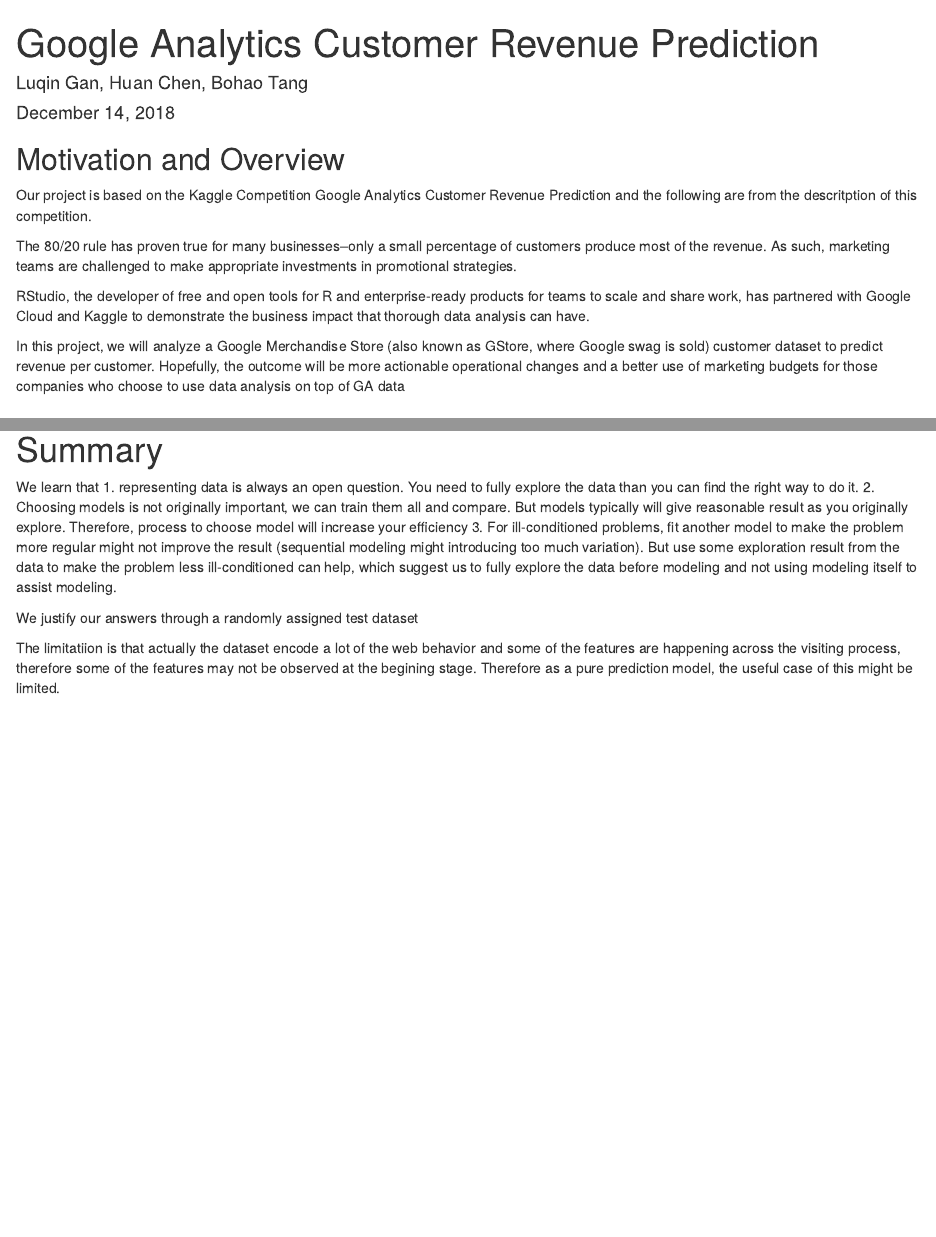
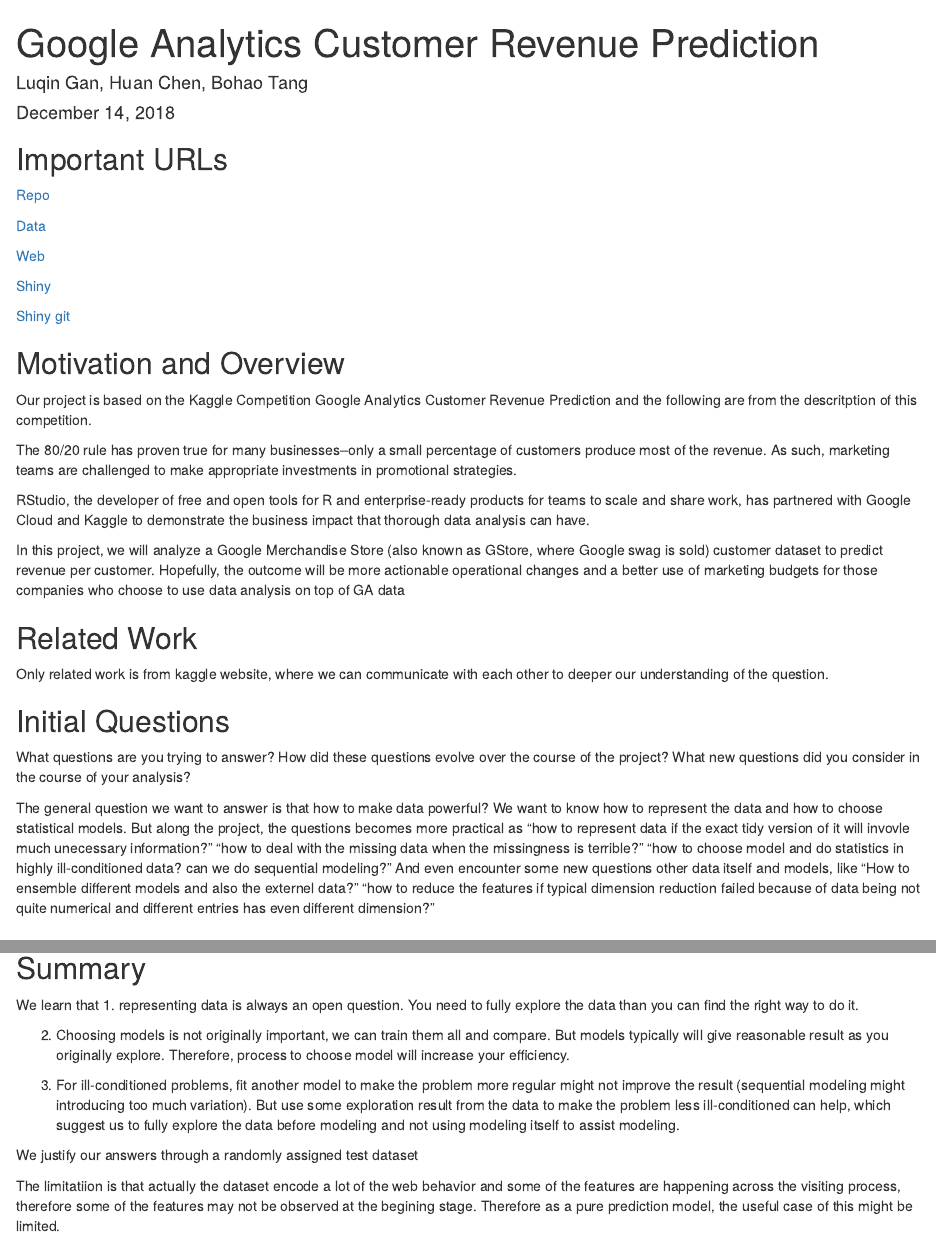
Before and after one commit to CHuanSite/Google-Revenue, an R Markdown document (finalProject.Rmd): the page in a window 1100 px wide, from its top, and a second part further down, joined at a grey line. Rendered offline with R 4.5, knitr and Pandoc, with nearby package versions; some code elsewhere in the file could not run offline.

Commit message:
Finish the Rmd and html file

```diff
--- a/finalProject.Rmd
+++ b/finalProject.Rmd
@@ -4,6 +4,18 @@
 date: "December 14, 2018"
 output: html_document
 ---
+
+## Important URLs
+
+[Repo](https://github.com/CHuanSite/Google-Revenue)
+
+[Data](https://github.com/CHuanSite/Google-Revenue/tree/master/dataset)
+
+[Web](https://chuansite.github.io/Data_Web/)
+
+[Shiny](https://luqingan.shinyapps.io/google_revenue/)
+
+[Shiny git](https://github.com/luqingan/google_revenue_shiny)
 
 ## Motivation and Overview
 
@@ -14,6 +26,18 @@
 RStudio, the developer of free and open tools for R and enterprise-ready products for teams to scale and share work, has partnered with Google Cloud and Kaggle to demonstrate the business impact that thorough data analysis can have.
 
 In this project, we will analyze a Google Merchandise Store (also known as GStore, where Google swag is sold) customer dataset to predict revenue per customer. Hopefully, the outcome will be more actionable operational changes and a better use of marketing budgets for those companies who choose to use data analysis on top of GA data
+
+## Related Work
+
+Only related work is from kaggle website, where we can communicate with each other to deeper our understanding of the question.
+
+## Initial Questions
+
+What questions are you trying to answer? How did these questions evolve over the course of the project? What new questions did you consider in the course of your analysis?
+
+The general question we want to answer is that how to make data powerful? We want to know how to represent the data and how to choose statistical models. But along the project, the questions becomes more practical as "how to represent data if the exact tidy version of it will invovle much unecessary information?"
+"how to deal with the missing data when the missingness is terrible?" "how to choose model and do statistics in highly ill-conditioned data? can we do sequential modeling?" And even encounter some new questions other data itself and models, like "How to ensemble different models and also the externel data?" "how to reduce the features if typical dimension reduction failed because of data being not quite numerical and different entries has even different dimension?"
+
 
 ## Data Description
 
@@ -1106,11 +1130,13 @@
 
 You can see the result is also good but similar to just use summary hits data, maybe original data is not powerful compare to this one.
 
-# Summary
+## Summary
 
 We learn that
 1. representing data is always an open question. You need to fully explore the data than you can find the right way to do it.
-2. Choosing models is not originally important, we can train them all and compare. But models typically will give reasonable result as you originally explore. Therefore, process to choose model will increase your efficiency
+
+2. Choosing models is not originally important, we can train them all and compare. But models typically will give reasonable result as you originally explore. Therefore, process to choose model will increase your efficiency.
+
 3. For ill-conditioned problems, fit another model to make the problem more regular might not improve the result (sequential modeling might introducing too much variation). But use some exploration result from the data to make the problem less ill-conditioned can help, which suggest us to fully explore the data before modeling and not using modeling itself to assist modeling.
 
 We justify our answers through a randomly assigned test dataset
```
Also changed, not shown: finalProject.Rmd (8 more changed lines).
